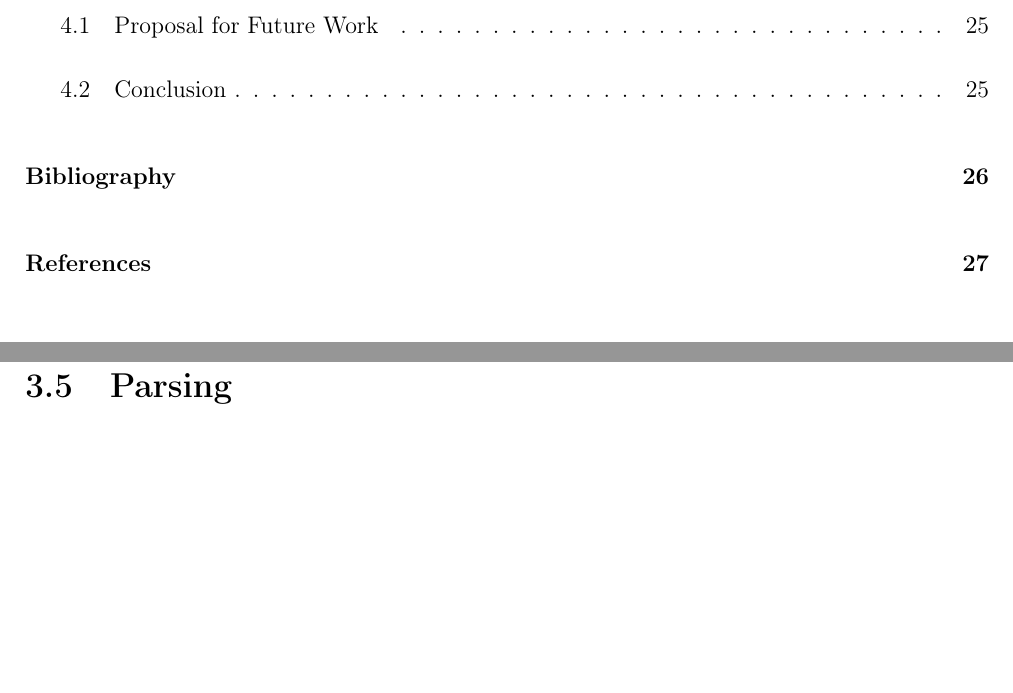
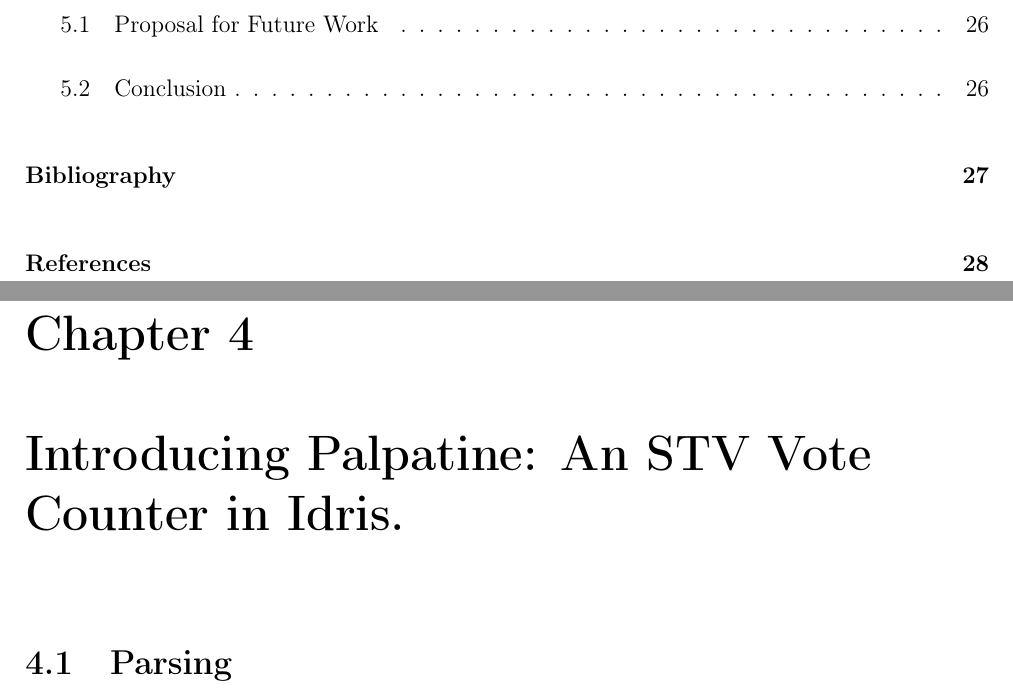
Before and after one commit to kevinjcliao/Undergraduate-Thesis, a LaTeX thesis (thesis.tex, which reads elections/background.tex): two parts of pages 10 and 38 of 43 before the commit and two parts of pages 10 and 39 of 44 after it, joined at a grey line, cut so that both start at the same text, the shorter picture padded with empty space. Compiled offline with pdfLaTeX.

Commit message:
Create new chapter.

```diff
--- a/elections/background.tex
+++ b/elections/background.tex
@@ -137,4 +137,6 @@ away.''
 \textit{Coming in final draft of the thesis.}
 
 \input{elections/assumptions}
+
+\chapter{Introducing Palpatine: An STV Vote Counter in Idris.}
 \input{elections/parsing}
```
